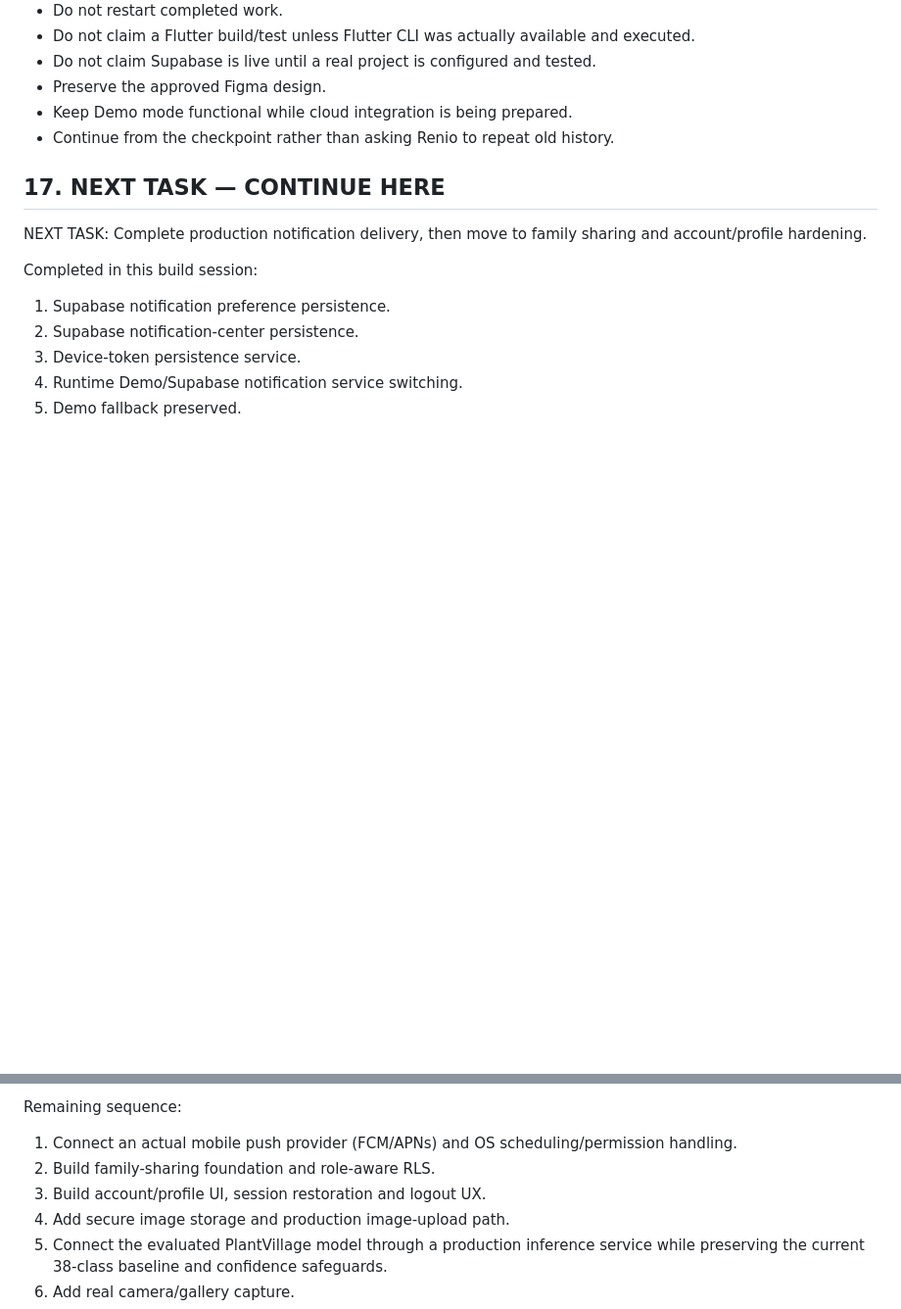
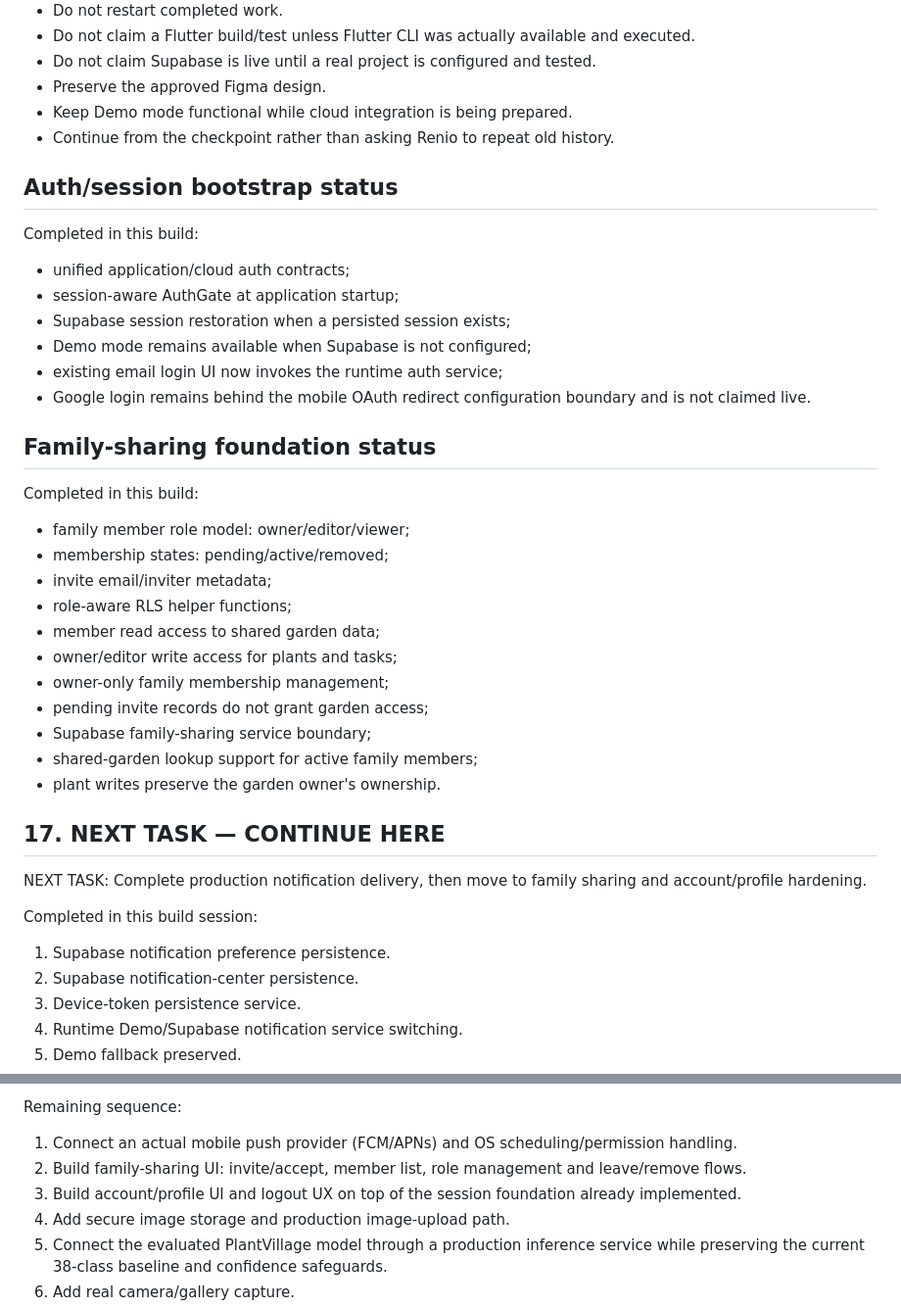
Before and after one commit to antony916/plant-disease-detection-cnn, a Markdown page: PLANTCARE_BUILD_CHECKPOINT.md, 2 parts joined by grey strips. Shown at 98% size. GitHub-like rendering; blank space fills up the shorter version.

Commit message:
Record auth and family-sharing progress

```diff
--- a/PLANTCARE_BUILD_CHECKPOINT.md
+++ b/PLANTCARE_BUILD_CHECKPOINT.md
@@ -437,6 +437,31 @@ Preferences:
 - Keep Demo mode functional while cloud integration is being prepared.
 - Continue from the checkpoint rather than asking Renio to repeat old history.
 
+## Auth/session bootstrap status
+
+Completed in this build:
+- unified application/cloud auth contracts;
+- session-aware AuthGate at application startup;
+- Supabase session restoration when a persisted session exists;
+- Demo mode remains available when Supabase is not configured;
+- existing email login UI now invokes the runtime auth service;
+- Google login remains behind the mobile OAuth redirect configuration boundary and is not claimed live.
+
+## Family-sharing foundation status
+
+Completed in this build:
+- family member role model: owner/editor/viewer;
+- membership states: pending/active/removed;
+- invite email/inviter metadata;
+- role-aware RLS helper functions;
+- member read access to shared garden data;
+- owner/editor write access for plants and tasks;
+- owner-only family membership management;
+- pending invite records do not grant garden access;
+- Supabase family-sharing service boundary;
+- shared-garden lookup support for active family members;
+- plant writes preserve the garden owner's ownership.
+
 ## 17. NEXT TASK — CONTINUE HERE
 
 NEXT TASK:
@@ -451,8 +476,8 @@ Completed in this build session:
 
 Remaining sequence:
 1. Connect an actual mobile push provider (FCM/APNs) and OS scheduling/permission handling.
-2. Build family-sharing foundation and role-aware RLS.
-3. Build account/profile UI, session restoration and logout UX.
+2. Build family-sharing UI: invite/accept, member list, role management and leave/remove flows.
+3. Build account/profile UI and logout UX on top of the session foundation already implemented.
 4. Add secure image storage and production image-upload path.
 5. Connect the evaluated PlantVillage model through a production inference service while preserving the current 38-class baseline and confidence safeguards.
 6. Add real camera/gallery capture.
```
